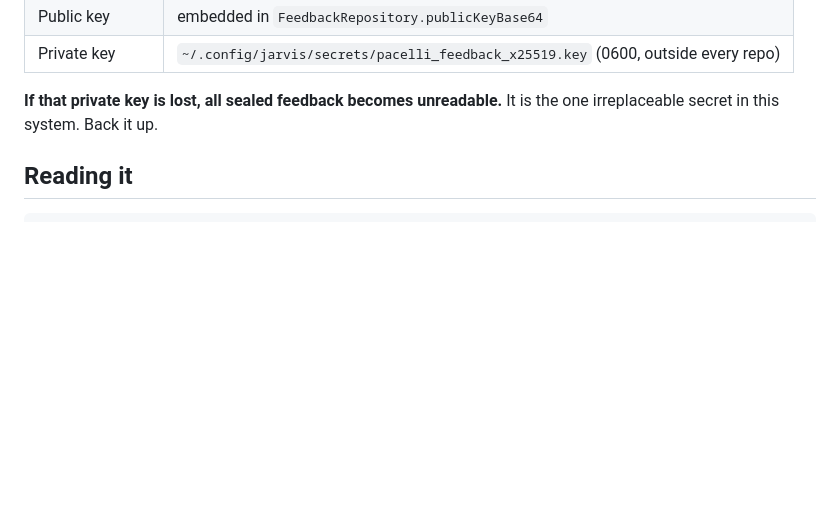
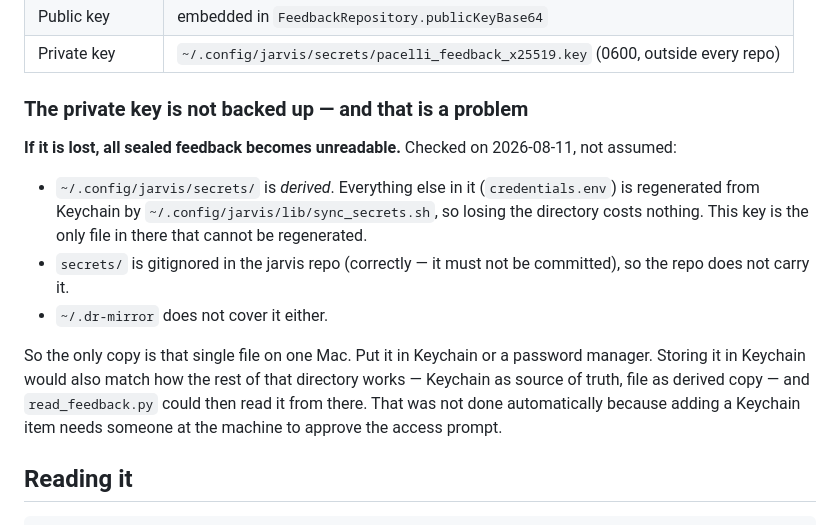
Before and after one commit to drpathcell/pacelli, a Markdown page: docs/feedback.md, the part around the change. Drawn GitHub-style; blank space fills up the shorter version.

Commit message:
docs: the feedback private key has no backup — say so plainly
Verified rather than assumed: ~/.config/jarvis/secrets/ is a derived directory
(sync_secrets.sh regenerates credentials.env from Keychain), secrets/ is
gitignored in the jarvis repo, and ~/.dr-mirror does not cover it. The feedback
key is the only non-regenerable file in there, so the only copy is one file on
one Mac. Attempted to move it into Keychain and backed off — the add prompts
for approval at the machine, and Juan is away.

Co-Authored-By: Claude Opus 5 <noreply@anthropic.com>
Claude-Session: https://claude.ai/code/session_01NY2o6NkiMptALwwZBHcAHL

```diff
--- a/docs/feedback.md
+++ b/docs/feedback.md
@@ -43,8 +43,25 @@ three-way enums, useful for triage, revealing essentially nothing.
 | Public key | embedded in `FeedbackRepository.publicKeyBase64` |
 | Private key | `~/.config/jarvis/secrets/pacelli_feedback_x25519.key` (0600, outside every repo) |
 
-**If that private key is lost, all sealed feedback becomes unreadable.** It is
-the one irreplaceable secret in this system. Back it up.
+### The private key is not backed up — and that is a problem
+
+**If it is lost, all sealed feedback becomes unreadable.** Checked on
+2026-08-11, not assumed:
+
+- `~/.config/jarvis/secrets/` is *derived*. Everything else in it
+  (`credentials.env`) is regenerated from Keychain by
+  `~/.config/jarvis/lib/sync_secrets.sh`, so losing the directory costs
+  nothing. This key is the only file in there that cannot be regenerated.
+- `secrets/` is gitignored in the jarvis repo (correctly — it must not be
+  committed), so the repo does not carry it.
+- `~/.dr-mirror` does not cover it either.
+
+So the only copy is that single file on one Mac. Put it in Keychain or a
+password manager. Storing it in Keychain would also match how the rest of that
+directory works — Keychain as source of truth, file as derived copy — and
+`read_feedback.py` could then read it from there. That was not done
+automatically because adding a Keychain item needs someone at the machine to
+approve the access prompt.
 
 ## Reading it
 
```
